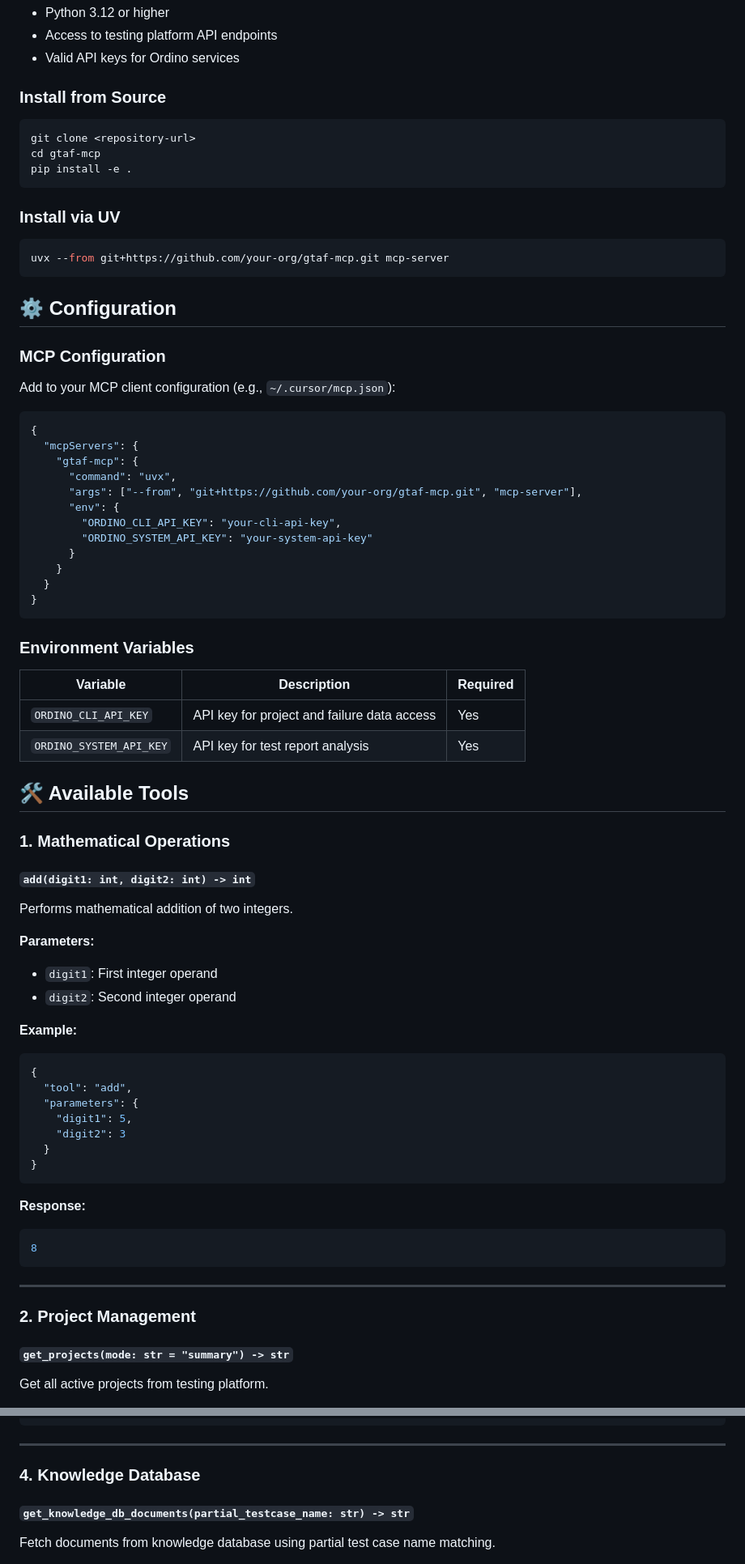
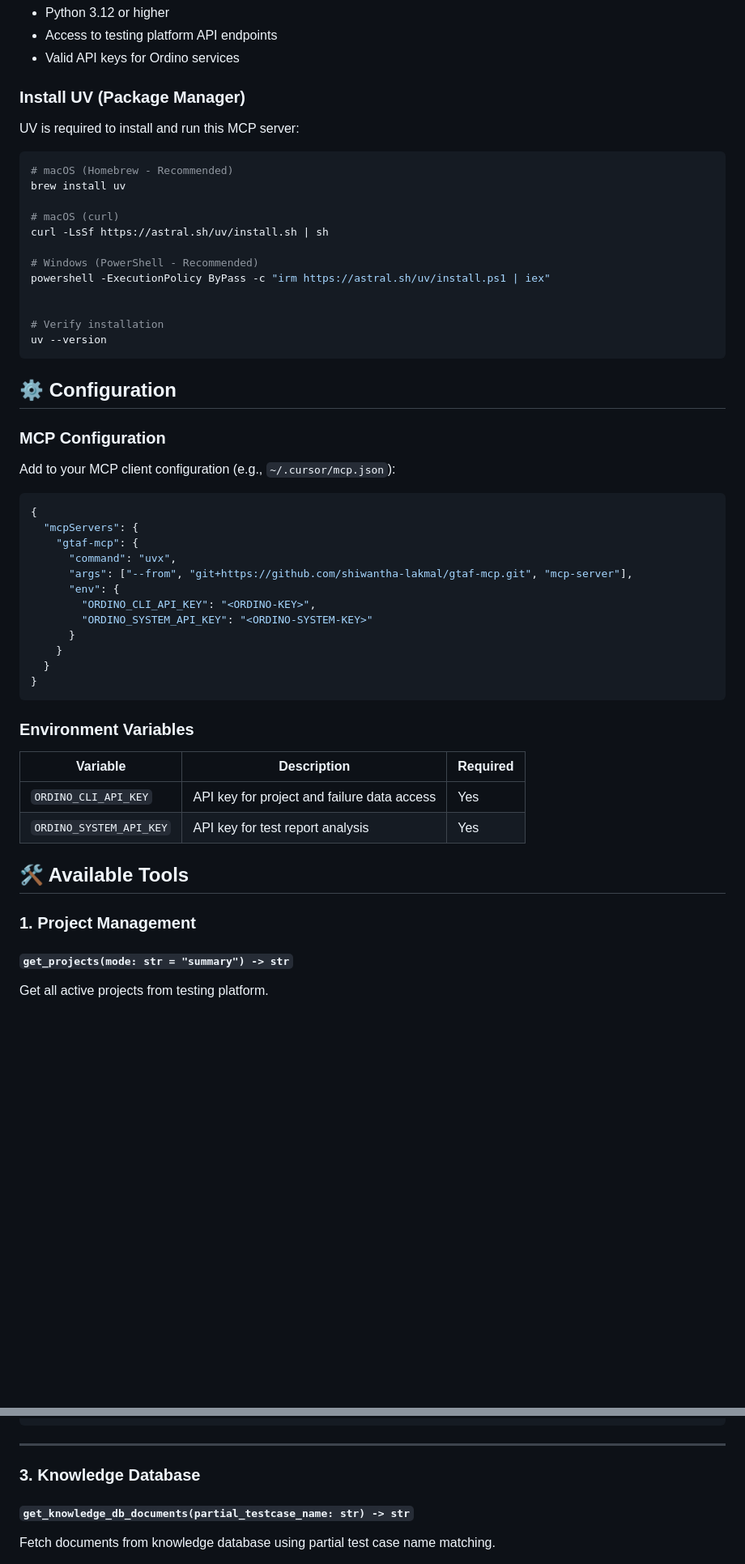
Before and after one commit to shiwantha-lakmal/gtaf-mcp, a Markdown page: README.md, 2 parts joined by grey strips. Shown at 81% size. GitHub-like rendering; blank space fills up the shorter version.

Commit message:
update read,me

````diff
--- a/README.md
+++ b/README.md
@@ -29,18 +29,23 @@ A comprehensive Model Context Protocol (MCP) server for test automation framewor
 - Access to testing platform API endpoints
 - Valid API keys for Ordino services
 
-### Install from Source
+### Install UV (Package Manager)
+
+UV is required to install and run this MCP server:
 
 ```bash
-git clone <repository-url>
-cd gtaf-mcp
-pip install -e .
-```
+# macOS (Homebrew - Recommended)
+brew install uv
 
-### Install via UV
+# macOS (curl)
+curl -LsSf https://astral.sh/uv/install.sh | sh
 
-```bash
-uvx --from git+https://github.com/your-org/gtaf-mcp.git mcp-server
+# Windows (PowerShell - Recommended)
+powershell -ExecutionPolicy ByPass -c "irm https://astral.sh/uv/install.ps1 | iex"
+
+
+# Verify installation
+uv --version
 ```
 
 ## ⚙️ Configuration
@@ -54,10 +59,10 @@ Add to your MCP client configuration (e.g., `~/.cursor/mcp.json`):
   "mcpServers": {
     "gtaf-mcp": {
       "command": "uvx",
-      "args": ["--from", "git+https://github.com/your-org/gtaf-mcp.git", "mcp-server"],
+      "args": ["--from", "git+https://github.com/shiwantha-lakmal/gtaf-mcp.git", "mcp-server"],
       "env": {
-        "ORDINO_CLI_API_KEY": "your-cli-api-key",
-        "ORDINO_SYSTEM_API_KEY": "your-system-api-key"
+        "ORDINO_CLI_API_KEY": "<ORDINO-KEY>",
+        "ORDINO_SYSTEM_API_KEY": "<ORDINO-SYSTEM-KEY>"
       }
     }
   }
@@ -73,35 +78,8 @@ Add to your MCP client configuration (e.g., `~/.cursor/mcp.json`):
 
 ## 🛠️ Available Tools
 
-### 1. Mathematical Operations
 
-#### `add(digit1: int, digit2: int) -> int`
-
-Performs mathematical addition of two integers.
-
-**Parameters:**
-- `digit1`: First integer operand
-- `digit2`: Second integer operand
-
-**Example:**
-```json
-{
-  "tool": "add",
-  "parameters": {
-    "digit1": 5,
-    "digit2": 3
-  }
-}
-```
-
-**Response:**
-```json
-8
-```
-
----
-
-### 2. Project Management
+### 1. Project Management
 
 #### `get_projects(mode: str = "summary") -> str`
 
@@ -200,7 +178,7 @@ Get test failure details for a specific project by name.
 
 ---
 
-### 4. Knowledge Database
+### 3. Knowledge Database
 
 #### `get_knowledge_db_documents(partial_testcase_name: str) -> str`
 
````
Also changed, not shown: other parts of README.md (+3 -3 lines).
